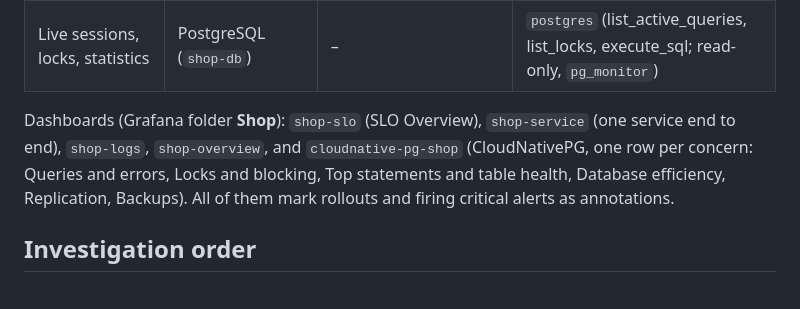
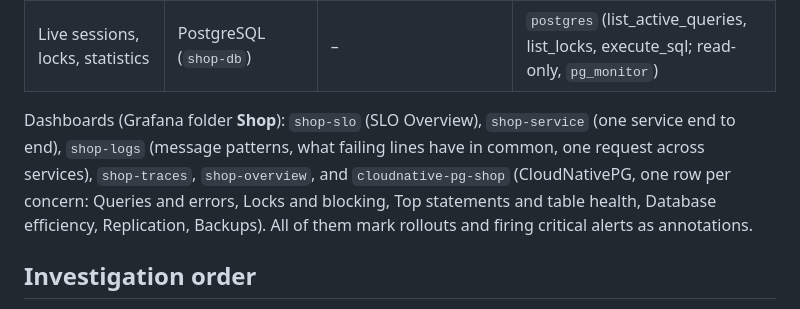
Before and after one commit to alice101-dev/k8s-victoria-observability, a Markdown page: docs/runbooks/README.md, the part around the change. Rendered like a GitHub page.

```diff
--- a/docs/runbooks/README.md
+++ b/docs/runbooks/README.md
@@ -21,7 +21,8 @@ that query the stack through the MCP servers.
 | Live sessions, locks, statistics | PostgreSQL (`shop-db`) | – | `postgres` (list_active_queries, list_locks, execute_sql; read-only, `pg_monitor`) |
 
 Dashboards (Grafana folder **Shop**): `shop-slo` (SLO Overview), `shop-service` (one service end to end),
-`shop-logs`, `shop-overview`, and `cloudnative-pg-shop` (CloudNativePG, one row per concern: Queries and
+`shop-logs` (message patterns, what failing lines have in common, one request across services),
+`shop-traces`, `shop-overview`, and `cloudnative-pg-shop` (CloudNativePG, one row per concern: Queries and
 errors, Locks and blocking, Top statements and table health, Database efficiency, Replication, Backups).
 All of them mark rollouts and firing critical alerts as annotations.
 
```
Also changed, not shown: README.md (+4 -1 lines).
